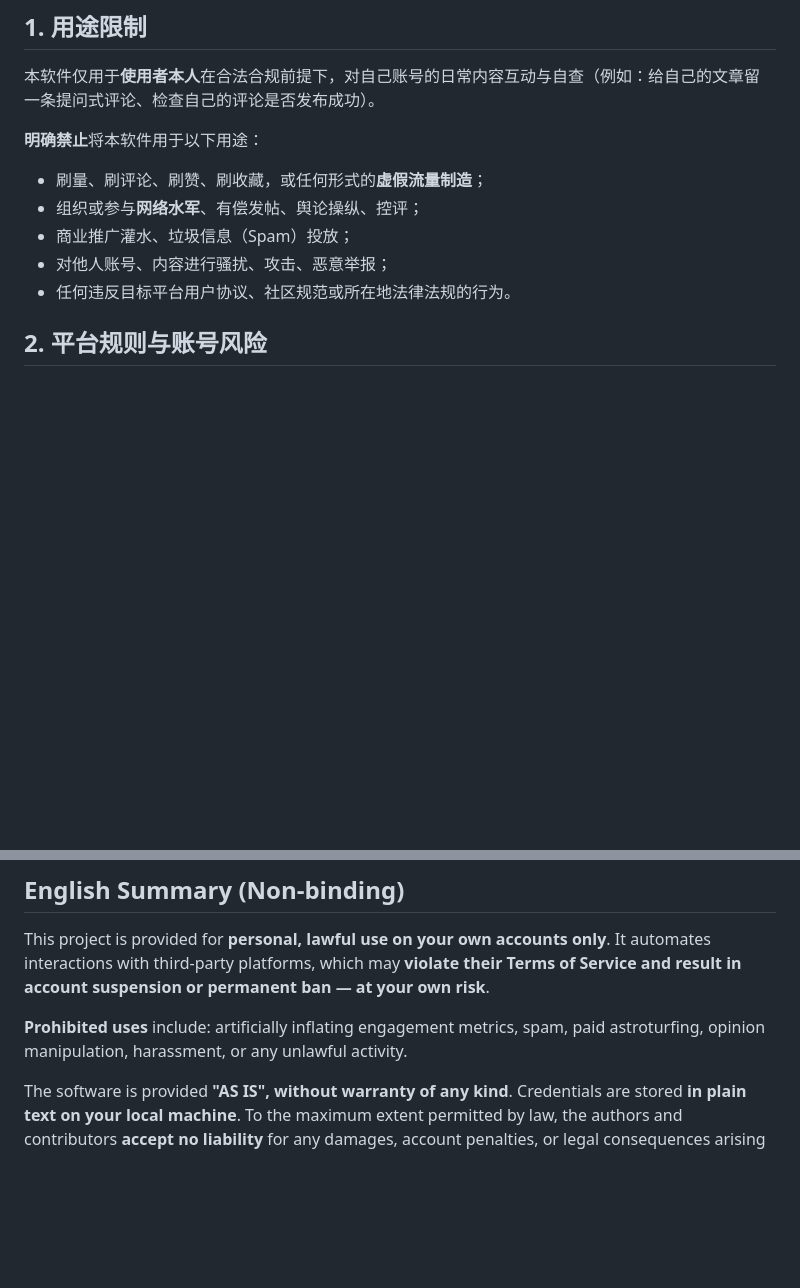
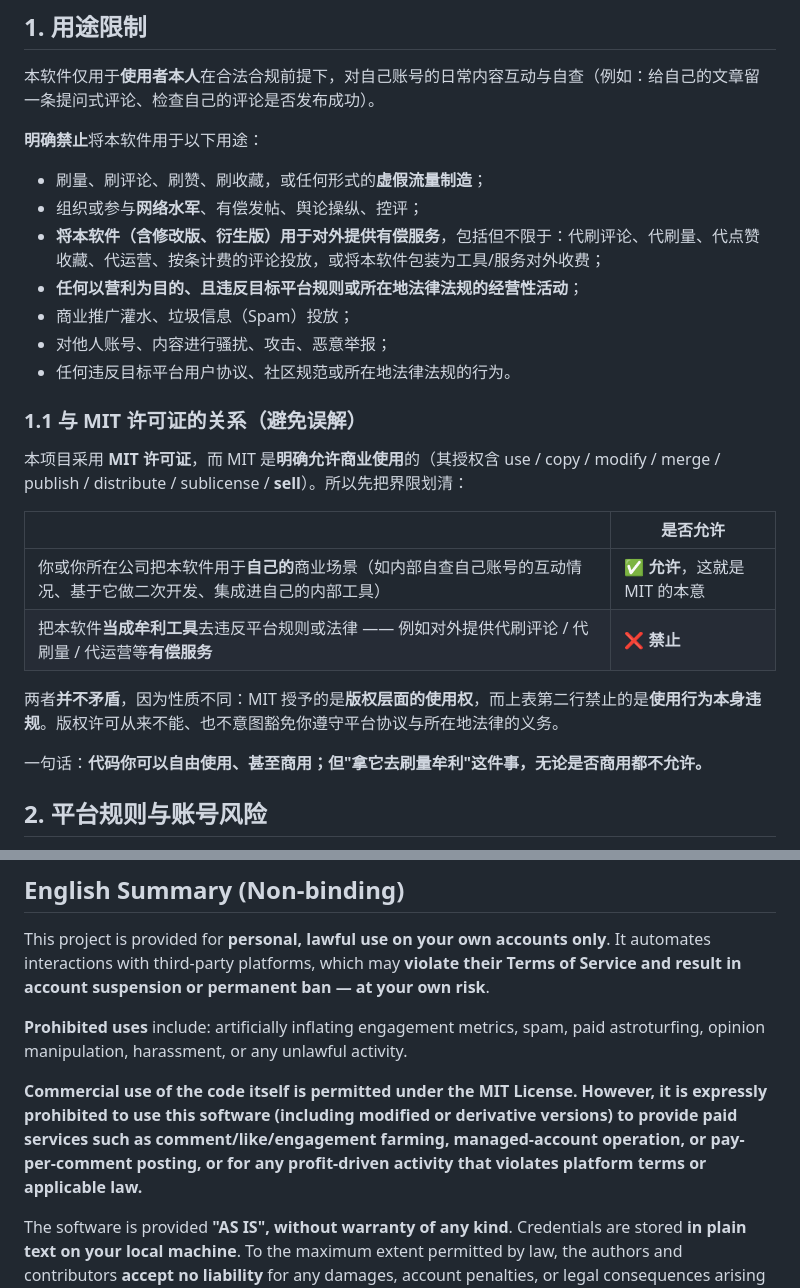
Before and after one commit to 2479767779/playwright, a Markdown page: DISCLAIMER.md, 2 parts joined by grey strips. Rendered like a GitHub page; blank space fills up the shorter version.

```diff
--- a/DISCLAIMER.md
+++ b/DISCLAIMER.md
@@ -14,9 +14,24 @@
 
 - 刷量、刷评论、刷赞、刷收藏，或任何形式的**虚假流量制造**；
 - 组织或参与**网络水军**、有偿发帖、舆论操纵、控评；
+- **将本软件（含修改版、衍生版）用于对外提供有偿服务**，包括但不限于：代刷评论、代刷量、代点赞收藏、代运营、按条计费的评论投放，或将本软件包装为工具/服务对外收费；
+- **任何以营利为目的、且违反目标平台规则或所在地法律法规的经营性活动**；
 - 商业推广灌水、垃圾信息（Spam）投放；
 - 对他人账号、内容进行骚扰、攻击、恶意举报；
 - 任何违反目标平台用户协议、社区规范或所在地法律法规的行为。
+
+### 1.1 与 MIT 许可证的关系（避免误解）
+
+本项目采用 **MIT 许可证**，而 MIT 是**明确允许商业使用**的（其授权含 use / copy / modify / merge / publish / distribute / sublicense / **sell**）。所以先把界限划清：
+
+| | 是否允许 |
+|---|---|
+| 你或你所在公司把本软件用于**自己的**商业场景（如内部自查自己账号的互动情况、基于它做二次开发、集成进自己的内部工具） | ✅ **允许**，这就是 MIT 的本意 |
+| 把本软件**当成牟利工具**去违反平台规则或法律 —— 例如对外提供代刷评论 / 代刷量 / 代运营等**有偿服务** | ❌ **禁止** |
+
+两者**并不矛盾**，因为性质不同：MIT 授予的是**版权层面的使用权**，而上表第二行禁止的是**使用行为本身违规**。版权许可从来不能、也不意图豁免你遵守平台协议与所在地法律的义务。
+
+一句话：**代码你可以自由使用、甚至商用；但"拿它去刷量牟利"这件事，无论是否商用都不允许。**
 
 ## 2. 平台规则与账号风险
 
@@ -67,6 +82,8 @@ This project is provided for **personal, lawful use on your own accounts only**.
 
 **Prohibited uses** include: artificially inflating engagement metrics, spam, paid astroturfing, opinion manipulation, harassment, or any unlawful activity.
 
+**Commercial use of the code itself is permitted under the MIT License. However, it is expressly prohibited to use this software (including modified or derivative versions) to provide paid services such as comment/like/engagement farming, managed-account operation, or pay-per-comment posting, or for any profit-driven activity that violates platform terms or applicable law.**
+
 The software is provided **"AS IS", without warranty of any kind**. Credentials are stored **in plain text on your local machine**. To the maximum extent permitted by law, the authors and contributors **accept no liability** for any damages, account penalties, or legal consequences arising from use of this software.
 
 This project is **not affiliated with, sponsored by, or endorsed by** Zhihu, Toutiao, CSDN, Sohu, Baidu, NetEase, or any other platform. All trademarks belong to their respective owners.
```
Also changed, not shown: README.md (+8 -3 lines).
